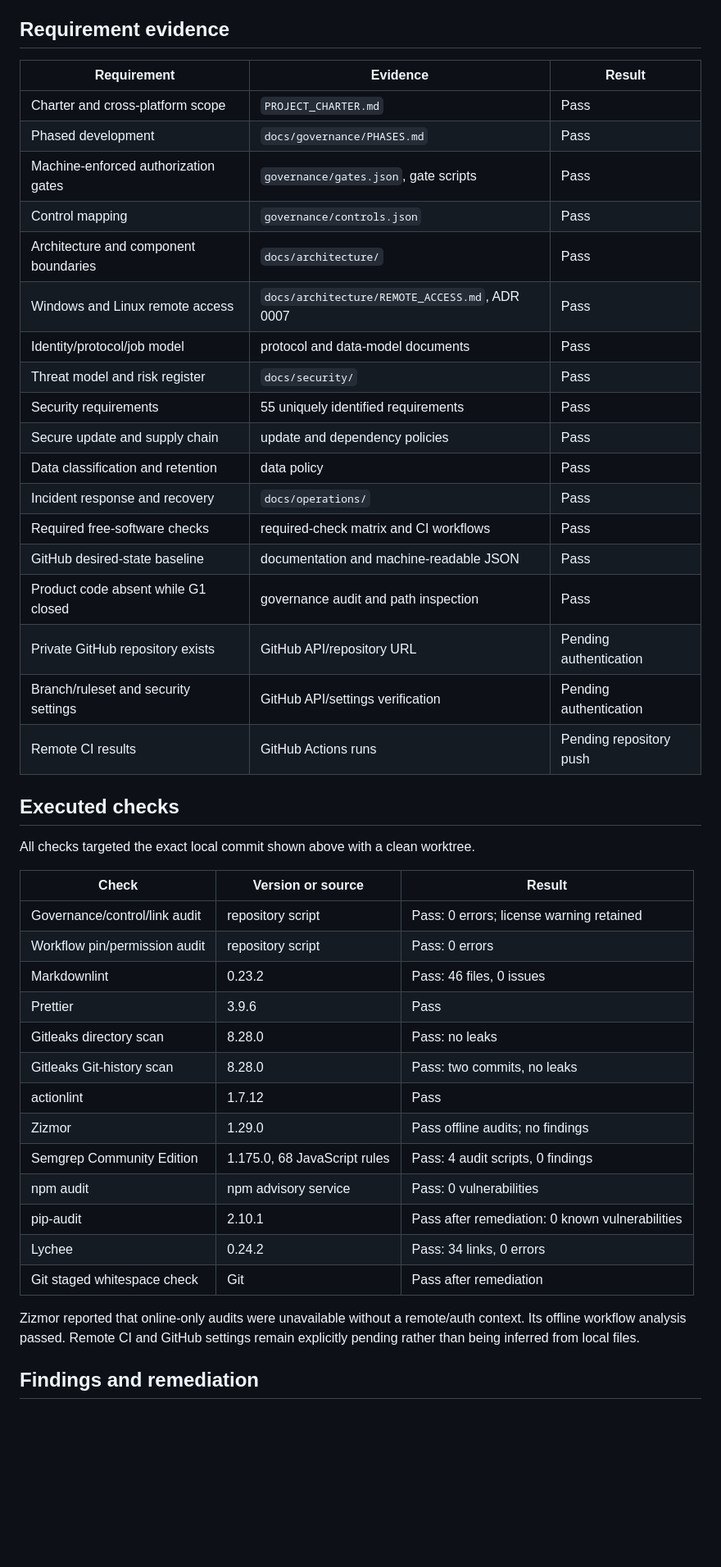
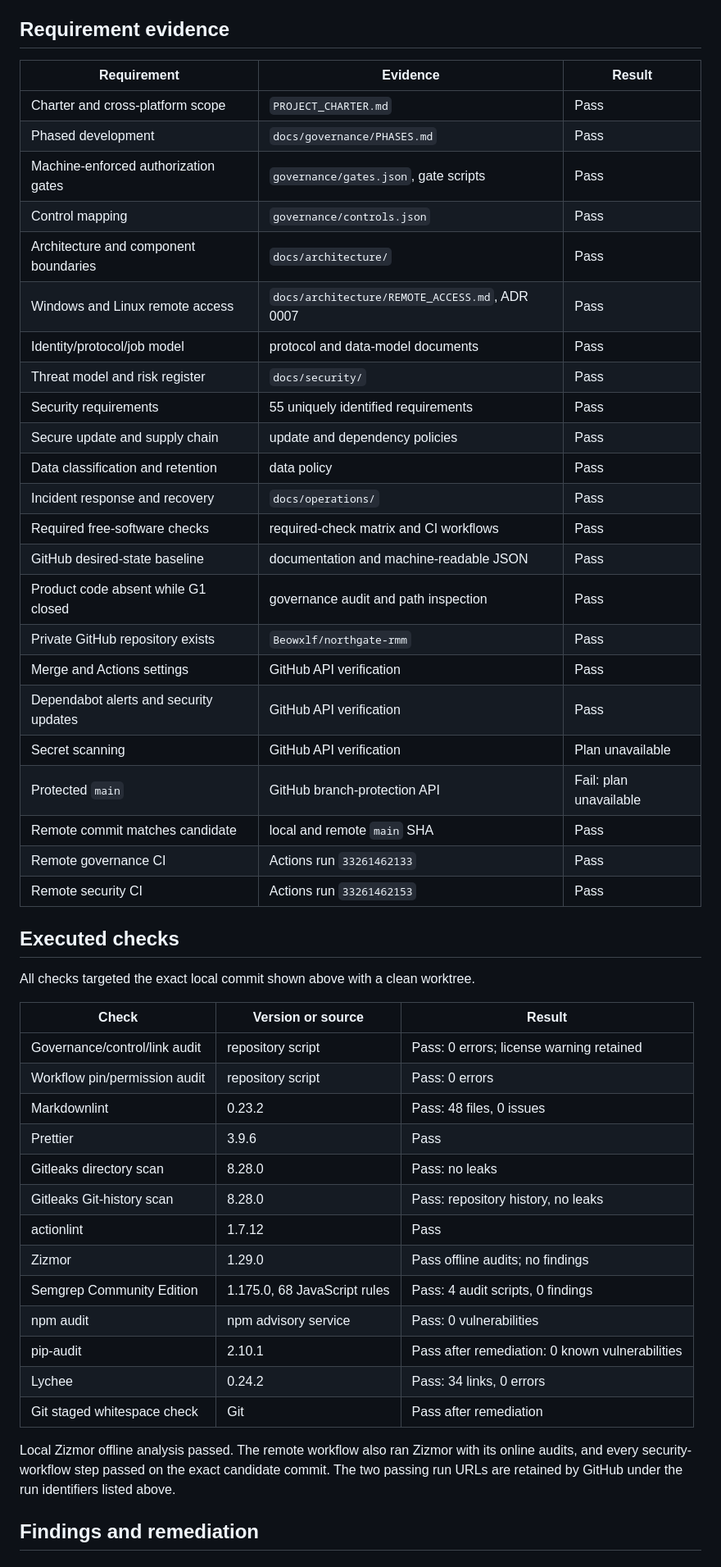
Before and after one commit to Beowxlf/northgate-rmm, a Markdown page: docs/audits/PRE_CODE_AUDIT_2026-08-29.md, the part around one of its changes. Shown at 82% size. Rendered like a GitHub page; blank space fills up the shorter version.

```diff
--- a/docs/audits/PRE_CODE_AUDIT_2026-08-29.md
+++ b/docs/audits/PRE_CODE_AUDIT_2026-08-29.md
@@ -18,26 +18,31 @@ production deployment.
 
 ## Requirement evidence
 
-| Requirement                           | Evidence                                       | Result                  |
-| ------------------------------------- | ---------------------------------------------- | ----------------------- |
-| Charter and cross-platform scope      | `PROJECT_CHARTER.md`                           | Pass                    |
-| Phased development                    | `docs/governance/PHASES.md`                    | Pass                    |
-| Machine-enforced authorization gates  | `governance/gates.json`, gate scripts          | Pass                    |
-| Control mapping                       | `governance/controls.json`                     | Pass                    |
-| Architecture and component boundaries | `docs/architecture/`                           | Pass                    |
-| Windows and Linux remote access       | `docs/architecture/REMOTE_ACCESS.md`, ADR 0007 | Pass                    |
-| Identity/protocol/job model           | protocol and data-model documents              | Pass                    |
-| Threat model and risk register        | `docs/security/`                               | Pass                    |
-| Security requirements                 | 55 uniquely identified requirements            | Pass                    |
-| Secure update and supply chain        | update and dependency policies                 | Pass                    |
-| Data classification and retention     | data policy                                    | Pass                    |
-| Incident response and recovery        | `docs/operations/`                             | Pass                    |
-| Required free-software checks         | required-check matrix and CI workflows         | Pass                    |
-| GitHub desired-state baseline         | documentation and machine-readable JSON        | Pass                    |
-| Product code absent while G1 closed   | governance audit and path inspection           | Pass                    |
-| Private GitHub repository exists      | GitHub API/repository URL                      | Pending authentication  |
-| Branch/ruleset and security settings  | GitHub API/settings verification               | Pending authentication  |
-| Remote CI results                     | GitHub Actions runs                            | Pending repository push |
+| Requirement                            | Evidence                                       | Result                 |
+| -------------------------------------- | ---------------------------------------------- | ---------------------- |
+| Charter and cross-platform scope       | `PROJECT_CHARTER.md`                           | Pass                   |
+| Phased development                     | `docs/governance/PHASES.md`                    | Pass                   |
+| Machine-enforced authorization gates   | `governance/gates.json`, gate scripts          | Pass                   |
+| Control mapping                        | `governance/controls.json`                     | Pass                   |
+| Architecture and component boundaries  | `docs/architecture/`                           | Pass                   |
+| Windows and Linux remote access        | `docs/architecture/REMOTE_ACCESS.md`, ADR 0007 | Pass                   |
+| Identity/protocol/job model            | protocol and data-model documents              | Pass                   |
+| Threat model and risk register         | `docs/security/`                               | Pass                   |
+| Security requirements                  | 55 uniquely identified requirements            | Pass                   |
+| Secure update and supply chain         | update and dependency policies                 | Pass                   |
+| Data classification and retention      | data policy                                    | Pass                   |
+| Incident response and recovery         | `docs/operations/`                             | Pass                   |
+| Required free-software checks          | required-check matrix and CI workflows         | Pass                   |
+| GitHub desired-state baseline          | documentation and machine-readable JSON        | Pass                   |
+| Product code absent while G1 closed    | governance audit and path inspection           | Pass                   |
+| Private GitHub repository exists       | `Beowxlf/northgate-rmm`                        | Pass                   |
+| Merge and Actions settings             | GitHub API verification                        | Pass                   |
+| Dependabot alerts and security updates | GitHub API verification                        | Pass                   |
+| Secret scanning                        | GitHub API verification                        | Plan unavailable       |
+| Protected `main`                       | GitHub branch-protection API                   | Fail: plan unavailable |
+| Remote commit matches candidate        | local and remote `main` SHA                    | Pass                   |
+| Remote governance CI                   | Actions run `33261462133`                      | Pass                   |
+| Remote security CI                     | Actions run `33261462153`                      | Pass                   |
 
 ## Executed checks
 
@@ -47,10 +52,10 @@ All checks targeted the exact local commit shown above with a clean worktree.
 | ----------------------------- | ---------------------------- | ----------------------------------------------- |
 | Governance/control/link audit | repository script            | Pass: 0 errors; license warning retained        |
 | Workflow pin/permission audit | repository script            | Pass: 0 errors                                  |
-| Markdownlint                  | 0.23.2                       | Pass: 46 files, 0 issues                        |
+| Markdownlint                  | 0.23.2                       | Pass: 48 files, 0 issues                        |
 | Prettier                      | 3.9.6                        | Pass                                            |
 | Gitleaks directory scan       | 8.28.0                       | Pass: no leaks                                  |
-| Gitleaks Git-history scan     | 8.28.0                       | Pass: two commits, no leaks                     |
+| Gitleaks Git-history scan     | 8.28.0                       | Pass: repository history, no leaks              |
 | actionlint                    | 1.7.12                       | Pass                                            |
 | Zizmor                        | 1.29.0                       | Pass offline audits; no findings                |
 | Semgrep Community Edition     | 1.175.0, 68 JavaScript rules | Pass: 4 audit scripts, 0 findings               |
@@ -59,9 +64,10 @@ All checks targeted the exact local commit shown above with a clean worktree.
 | Lychee                        | 0.24.2                       | Pass: 34 links, 0 errors                        |
 | Git staged whitespace check   | Git                          | Pass after remediation                          |
 
-Zizmor reported that online-only audits were unavailable without a remote/auth
-context. Its offline workflow analysis passed. Remote CI and GitHub settings remain
-explicitly pending rather than being inferred from local files.
+Local Zizmor offline analysis passed. The remote workflow also ran Zizmor with its
+online audits, and every security-workflow step passed on the exact candidate
+commit. The two passing run URLs are retained by GitHub under the run identifiers
+listed above.
 
 ## Findings and remediation
 
```
Also changed, not shown: other parts of docs/audits/PRE_CODE_AUDIT_2026-08-29.md (+43 -10 lines).
